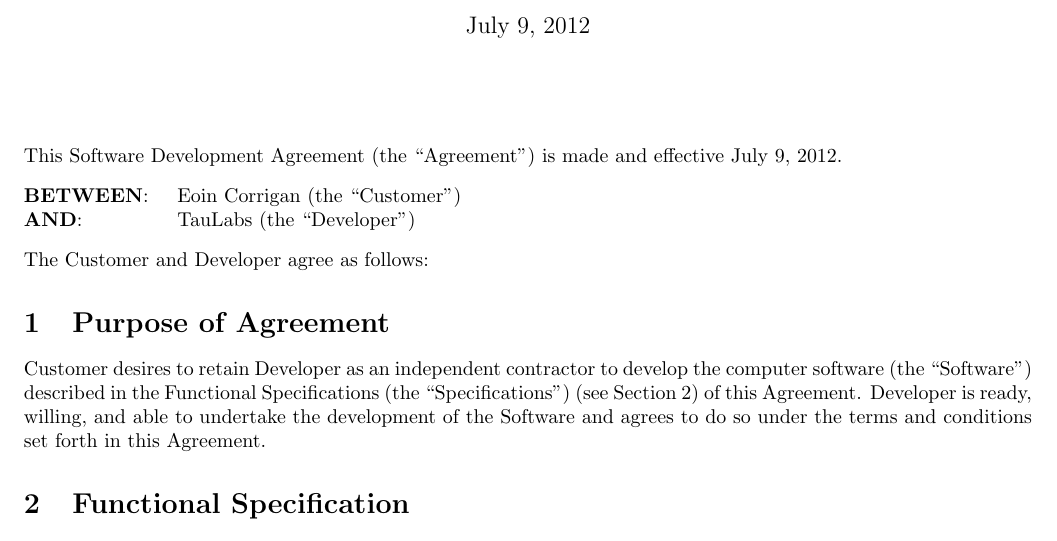
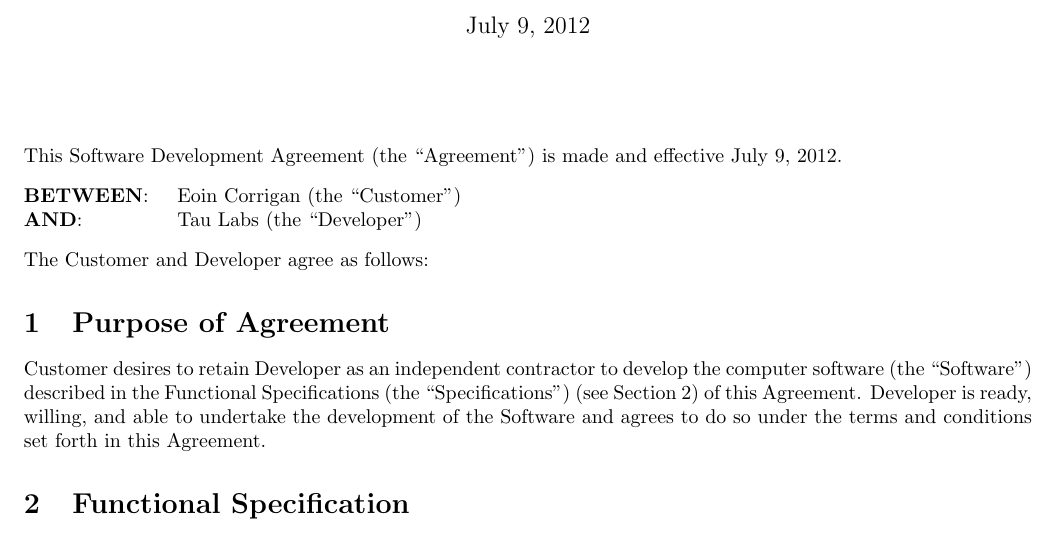
Before and after one commit to aardvarkk/snopsize, a LaTeX document (docs/sda.tex): part of page 1 of 3, cut so that both start at the same text. Compiled offline with pdfLaTeX.

Commit message:
Changed "TauLabs" to "Tau Labs"

```diff
--- a/docs/sda.tex
+++ b/docs/sda.tex
@@ -11,7 +11,7 @@
 This Software Development Agreement (the “Agreement”) is made and effective {\today}.
 \begin{tabbing}
 {\bf BETWEEN}:\hspace{0.2in}\=Eoin Corrigan (the “Customer”) \\
-{\bf AND}:\>TauLabs (the “Developer”)
+{\bf AND}:\>Tau Labs (the “Developer”)
 \end{tabbing}
 The Customer and Developer agree as follows:
 \section{Purpose of Agreement}
```
